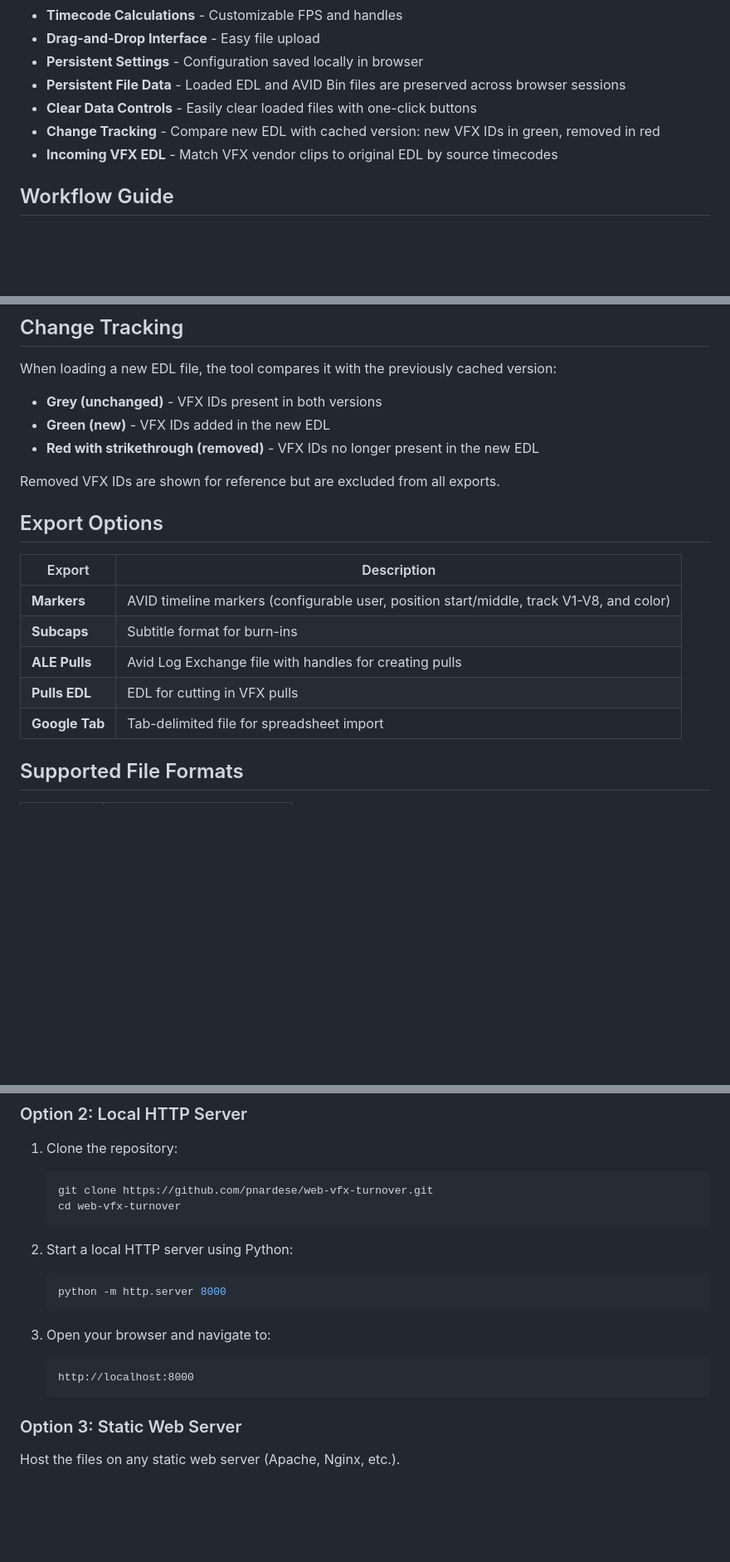
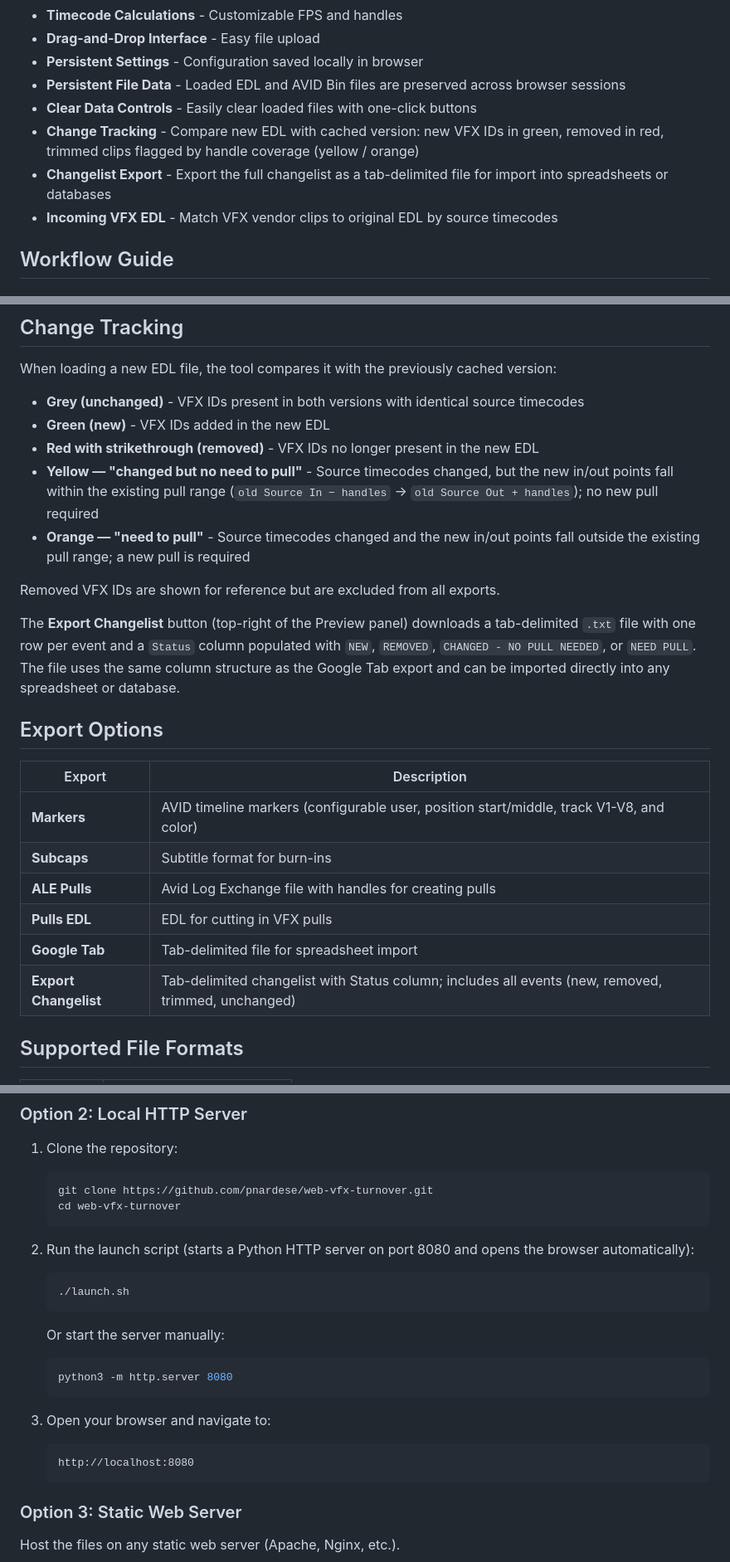
Before and after one commit to pnardese/web-vfx-turnover, a Markdown page: README.md, 3 parts joined by grey strips. Shown at 83% size. Rendered like a GitHub page; blank space fills up the shorter version.

Commit message:
README: document changelist feature and launch.sh
Co-Authored-By: Claude Sonnet 4.6 <noreply@anthropic.com>

````diff
--- a/README.md
+++ b/README.md
@@ -12,7 +12,8 @@ A web-based tool that streamlines VFX sequence preparation for post-production w
 - **Persistent Settings** - Configuration saved locally in browser
 - **Persistent File Data** - Loaded EDL and AVID Bin files are preserved across browser sessions
 - **Clear Data Controls** - Easily clear loaded files with one-click buttons
-- **Change Tracking** - Compare new EDL with cached version: new VFX IDs in green, removed in red
+- **Change Tracking** - Compare new EDL with cached version: new VFX IDs in green, removed in red, trimmed clips flagged by handle coverage (yellow / orange)
+- **Changelist Export** - Export the full changelist as a tab-delimited file for import into spreadsheets or databases
 - **Incoming VFX EDL** - Match VFX vendor clips to original EDL by source timecodes
 
 ## Workflow Guide
@@ -98,11 +99,15 @@ Use the clear buttons (X) next to the upload zones to remove loaded file data.
 
 When loading a new EDL file, the tool compares it with the previously cached version:
 
-- **Grey (unchanged)** - VFX IDs present in both versions
+- **Grey (unchanged)** - VFX IDs present in both versions with identical source timecodes
 - **Green (new)** - VFX IDs added in the new EDL
 - **Red with strikethrough (removed)** - VFX IDs no longer present in the new EDL
+- **Yellow — "changed but no need to pull"** - Source timecodes changed, but the new in/out points fall within the existing pull range (`old Source In − handles` → `old Source Out + handles`); no new pull required
+- **Orange — "need to pull"** - Source timecodes changed and the new in/out points fall outside the existing pull range; a new pull is required
 
 Removed VFX IDs are shown for reference but are excluded from all exports.
+
+The **Export Changelist** button (top-right of the Preview panel) downloads a tab-delimited `.txt` file with one row per event and a `Status` column populated with `NEW`, `REMOVED`, `CHANGED - NO PULL NEEDED`, or `NEED PULL`. The file uses the same column structure as the Google Tab export and can be imported directly into any spreadsheet or database.
 
 ## Export Options
 
@@ -113,6 +118,7 @@ Removed VFX IDs are shown for reference but are excluded from all exports.
 | **ALE Pulls** | Avid Log Exchange file with handles for creating pulls |
 | **Pulls EDL** | EDL for cutting in VFX pulls |
 | **Google Tab** | Tab-delimited file for spreadsheet import |
+| **Export Changelist** | Tab-delimited changelist with Status column; includes all events (new, removed, trimmed, unchanged) |
 
 ## Supported File Formats
 
@@ -142,14 +148,19 @@ Access the tool directly at: [https://pnardese.github.io/web-vfx-turnover/](http
    cd web-vfx-turnover
    ```
 
-2. Start a local HTTP server using Python:
+2. Run the launch script (starts a Python HTTP server on port 8080 and opens the browser automatically):
    ```bash
-   python -m http.server 8000
+   ./launch.sh
+   ```
+
+   Or start the server manually:
+   ```bash
+   python3 -m http.server 8080
    ```
 
 3. Open your browser and navigate to:
    ```
-   http://localhost:8000
+   http://localhost:8080
    ```
 
 ### Option 3: Static Web Server
````
